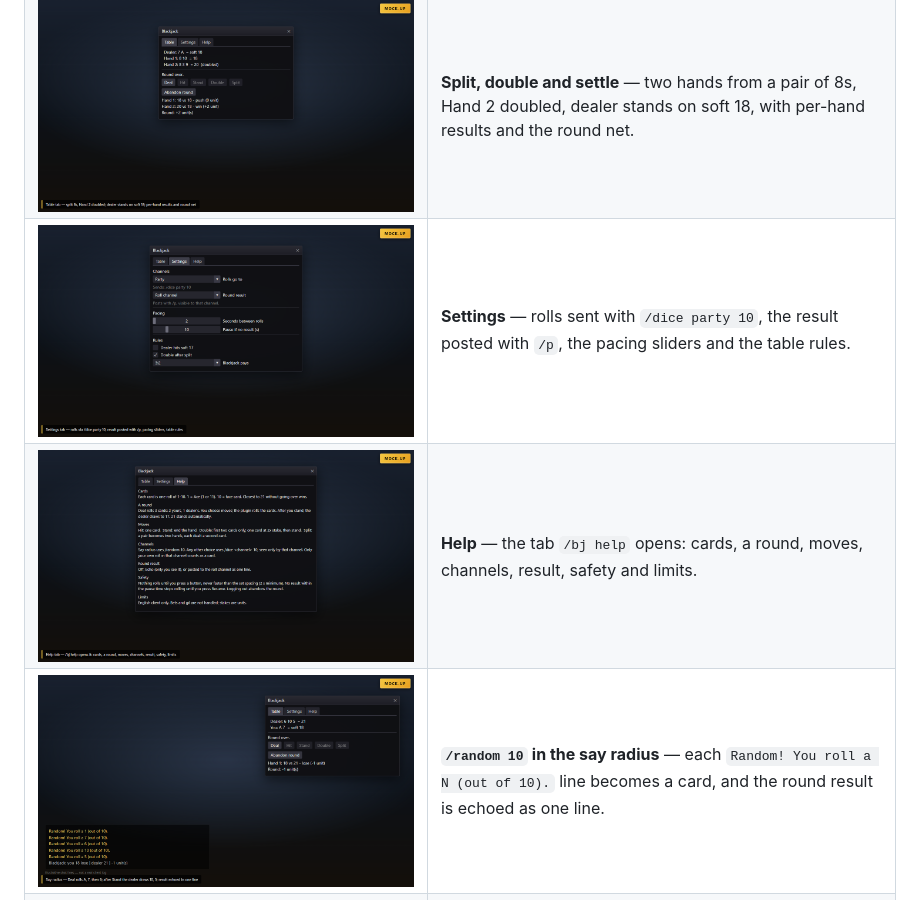
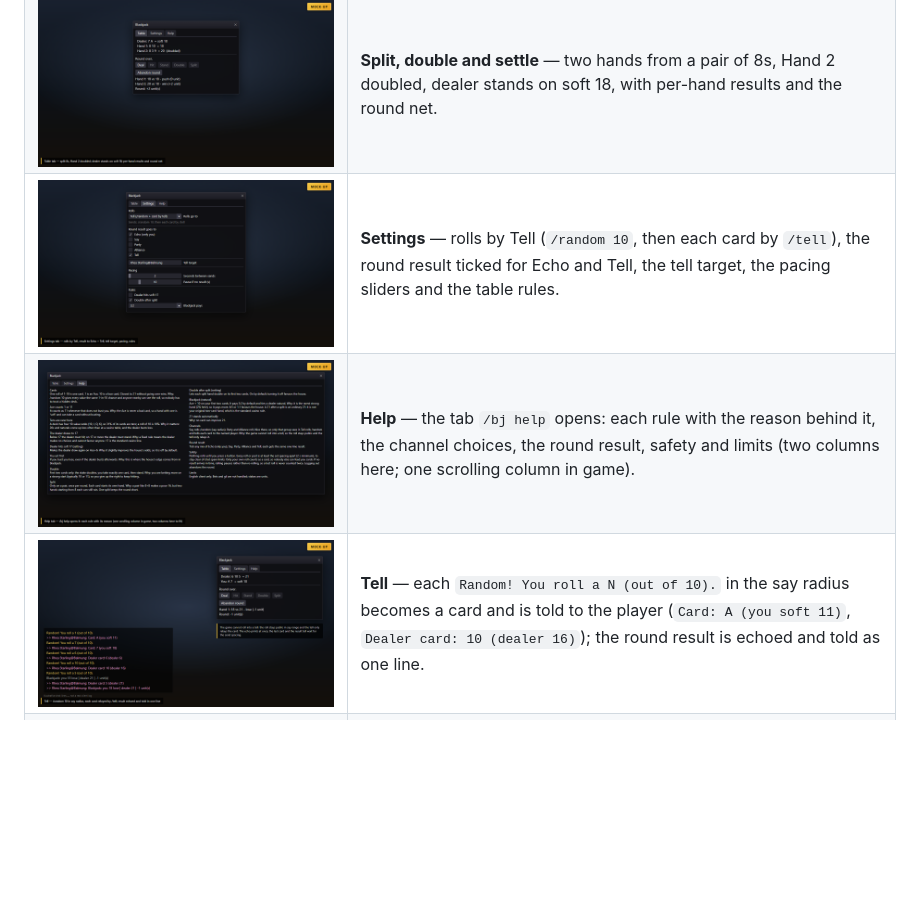
Before and after one commit to priestkos/Blackjack14, a Markdown page: README.md, the part around the change. GitHub-like rendering; pictures changed too: docs/screenshots/03-settings.png, docs/screenshots/04-help.png, docs/screenshots/05-random-chat-result.png; blank space fills up the shorter version.

Commit message:
docs: re-render mock-up screenshots for the new roll channels

```diff
--- a/README.md
+++ b/README.md
@@ -16,9 +16,9 @@ These images are **mock-ups** (HTML rendered to PNG). They are not real in-game
 | --- | --- |
 | ![Table mock-up](docs/screenshots/01-table-your-move.png) | **Your move** — Table tab after the deal: A 7 (soft 18) against the dealer's 6, with Hit, Stand and Double enabled. |
 | ![Split round mock-up](docs/screenshots/02-split-round-over.png) | **Split, double and settle** — two hands from a pair of 8s, Hand 2 doubled, dealer stands on soft 18, with per-hand results and the round net. |
-| ![Settings mock-up](docs/screenshots/03-settings.png) | **Settings** — rolls sent with `/dice party 10`, the result posted with `/p`, the pacing sliders and the table rules. |
-| ![Help mock-up](docs/screenshots/04-help.png) | **Help** — the tab `/bj help` opens: cards, a round, moves, channels, result, safety and limits. |
-| ![Say radius rolls mock-up](docs/screenshots/05-random-chat-result.png) | **`/random 10` in the say radius** — each `Random! You roll a N (out of 10).` line becomes a card, and the round result is echoed as one line. |
+| ![Settings mock-up](docs/screenshots/03-settings.png) | **Settings** — rolls by Tell (`/random 10`, then each card by `/tell`), the round result ticked for Echo and Tell, the tell target, the pacing sliders and the table rules. |
+| ![Help mock-up](docs/screenshots/04-help.png) | **Help** — the tab `/bj help` opens: each rule with the reason behind it, the channel choices, the round result, safety and limits (two columns here; one scrolling column in game). |
+| ![Tell rolls mock-up](docs/screenshots/05-random-chat-result.png) | **Tell** — each `Random! You roll a N (out of 10).` in the say radius becomes a card and is told to the player (`Card: A (you soft 11)`, `Dealer card: 10 (dealer 16)`); the round result is echoed and told as one line. |
 | ![Party dice mock-up](docs/screenshots/06-dice-party-dealing.png) | **`/dice party 10`** — only your own roll counts as a card; another party member's roll is ignored. |
 
 ## What it does
```
Also changed, not shown: 4 other files.
